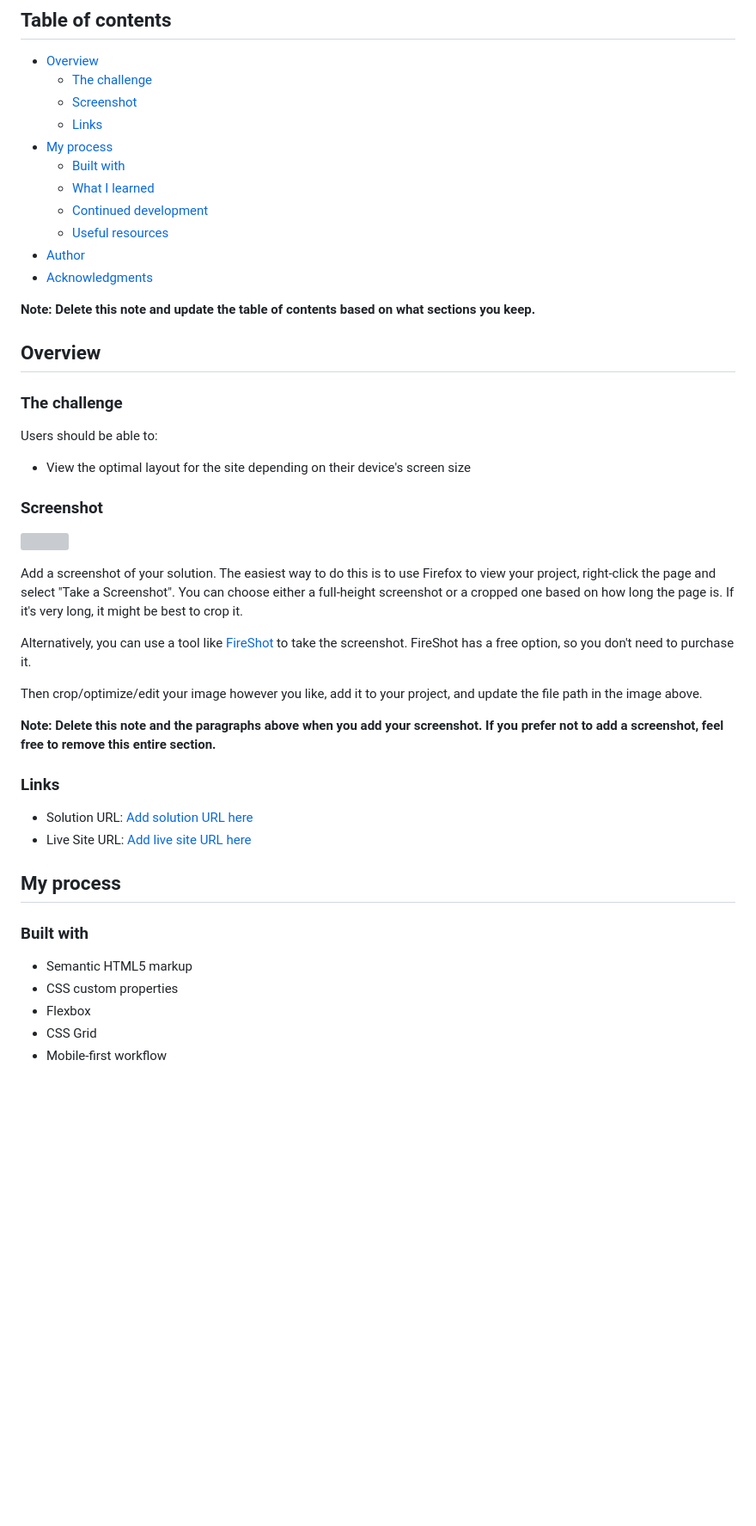
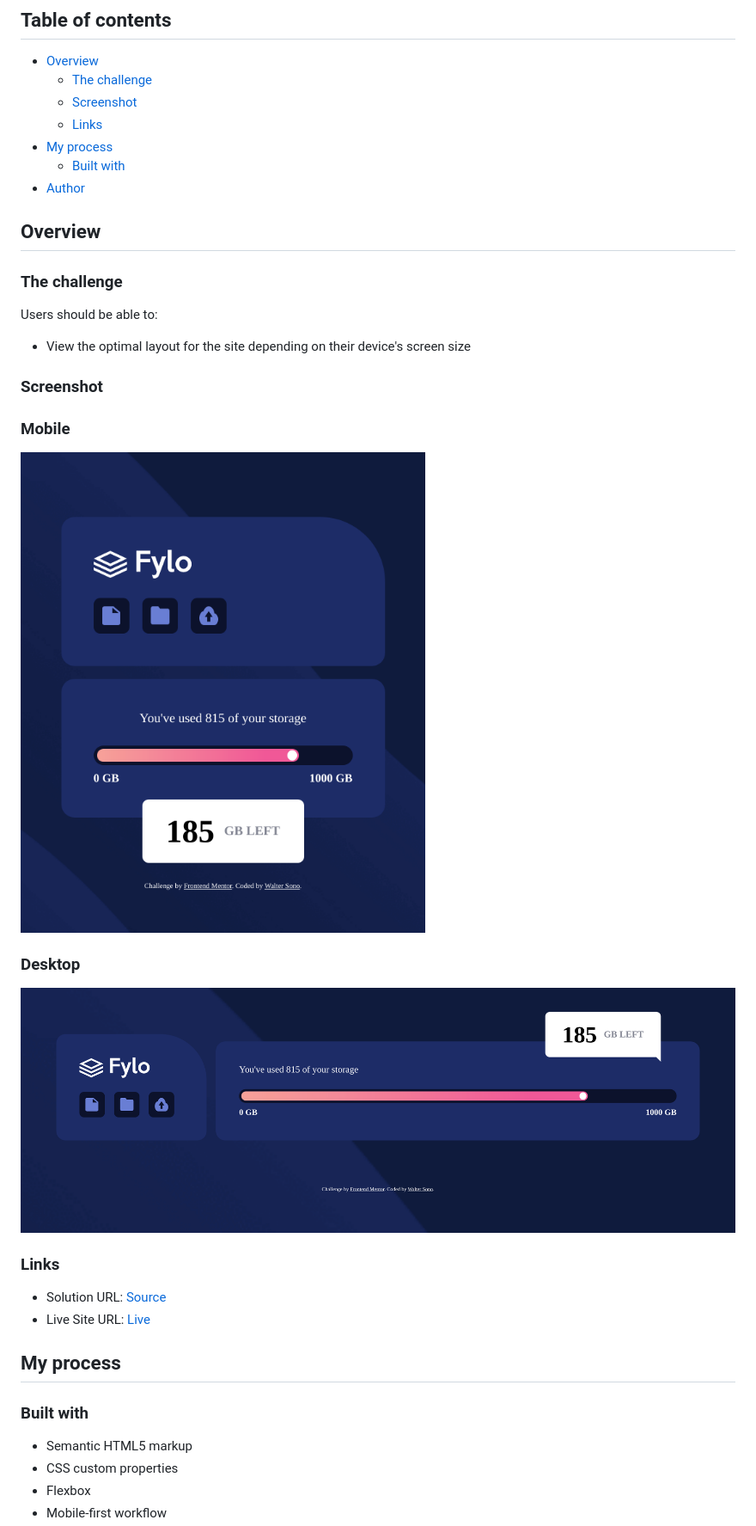
Before and after one commit to waltersono/fylo-data-storage-component, a Markdown page: README.md, the part around the change printed below. Shown: that part at 86% size. Drawn GitHub-style; pictures changed too: screenshot-desktop.png (added), screenshot-mobile.png (added); blank space fills up the shorter version; grey boxes are pictures that could not be loaded.

Commit message:
Adding screenshots and create the README

```diff
--- a/README.md
+++ b/README.md
@@ -10,13 +10,8 @@ This is a solution to the [Fylo data storage component challenge on Frontend Men
   - [Links](#links)
 - [My process](#my-process)
   - [Built with](#built-with)
-  - [What I learned](#what-i-learned)
-  - [Continued development](#continued-development)
-  - [Useful resources](#useful-resources)
 - [Author](#author)
-- [Acknowledgments](#acknowledgments)
 
-**Note: Delete this note and update the table of contents based on what sections you keep.**
 
 ## Overview
 
@@ -32,16 +26,15 @@ Users should be able to:
 
-Add a screenshot of your solution. The easiest way to do this is to use Firefox to view your project, right-click the page and select "Take a Screenshot". You can choose either a full-height screenshot or a cropped one based on how long the page is. If it's very long, it might be best to crop it.
+### Mobile
+![Mobile](./screenshot-mobile.png)
 
-Alternatively, you can use a tool like [FireShot](https://getfireshot.com/) to take the screenshot. FireShot has a free option, so you don't need to purchase it.
+### Desktop
+![Desktop](./screenshot-desktop.png)
 
-Then crop/optimize/edit your image however you like, add it to your project, and update the file path in the image above.
-
-**Note: Delete this note and the paragraphs above when you add your screenshot. If you prefer not to add a screenshot, feel free to remove this entire section.**
 
 ### Links
 
-- Solution URL: [Add solution URL here](https://your-solution-url.com)
-- Live Site URL: [Add live site URL here](https://your-live-site-url.com)
+- Solution URL: [Source](https://github.com/waltersono/fylo-data-storage-component)
+- Live Site URL: [Live](https://your-live-site-url.com)
 
 ## My process
 
@@ -50,5 +43,4 @@ Then crop/optimize/edit your image however you like, add it to your project, and
 - Semantic HTML5 markup
 - CSS custom properties
 - Flexbox
-- CSS Grid
 - Mobile-first workflow
```
Also changed, not shown: other parts of README.md (+3 -51 lines).
